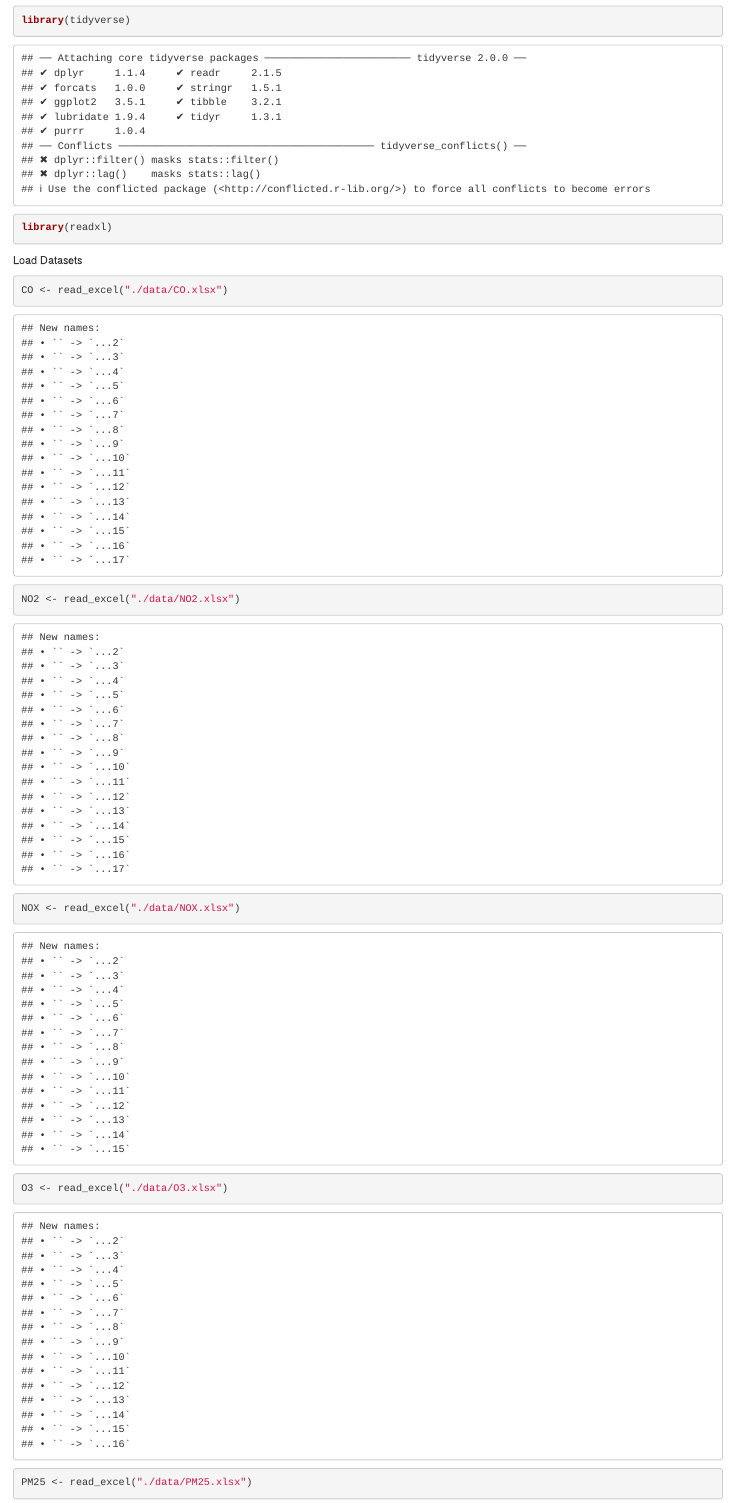
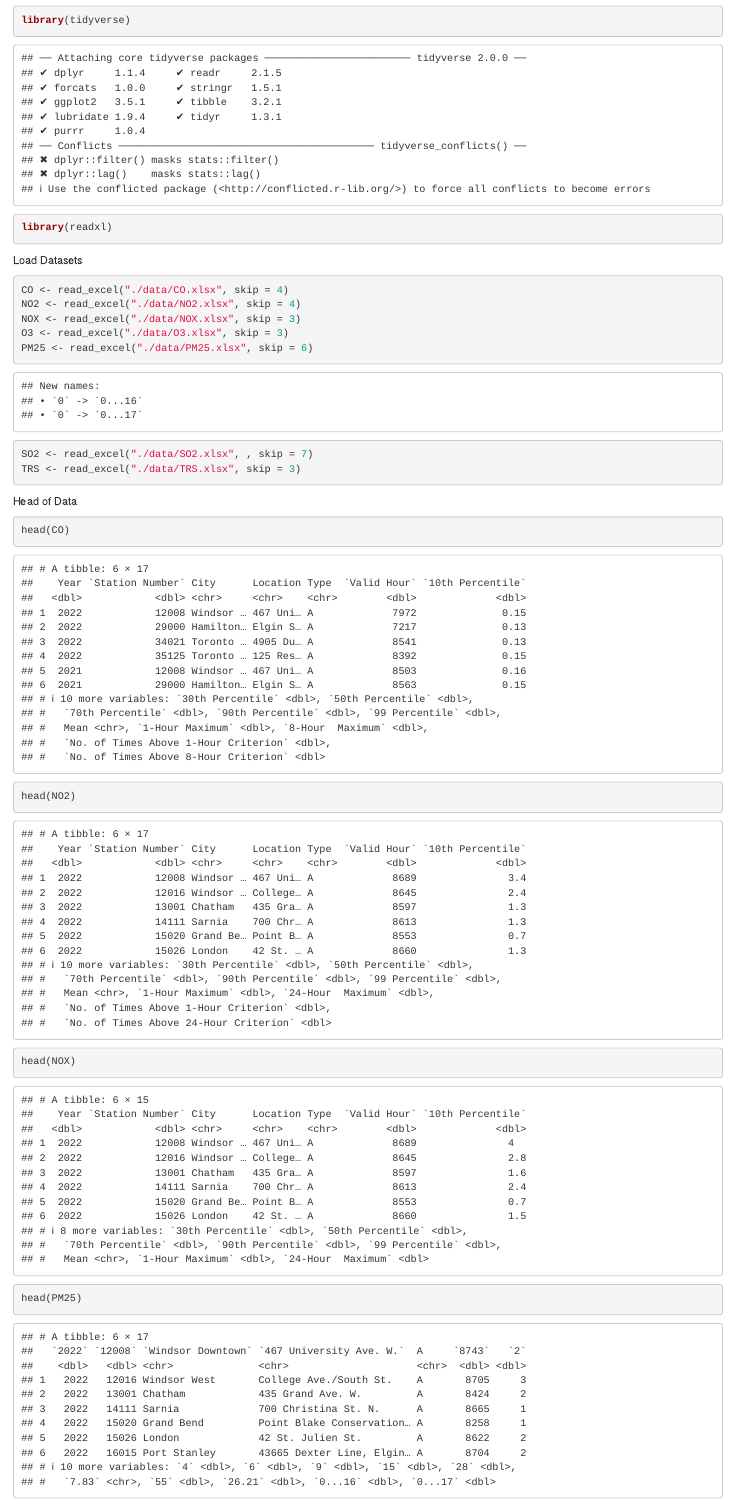
Before and after one commit to jiasunzhu613/a57-project, an R Markdown document (A57_Project.Rmd): the page in a window 1100 px wide, from 150 px down. Rendered offline with R 4.5, knitr and Pandoc, with nearby package versions.

Commit message:
Fixed Tables

````diff
--- a/A57_Project.Rmd
+++ b/A57_Project.Rmd
@@ -17,8 +17,10 @@ library(readxl)
 
 Load Datasets
 ```{r}
-CO <- read_excel("./data/CO.xlsx")
-NO2 <- read_excel("./data/NO2.xlsx")
-NOX <- read_excel("./data/NOX.xlsx")
-O3 <- read_excel("./data/O3.xlsx")
-PM25 <- read_excel("./data/PM25.xlsx")
+CO <- read_excel("./data/CO.xlsx", skip = 4)
+NO2 <- read_excel("./data/NO2.xlsx", skip = 4)
+NOX <- read_excel("./data/NOX.xlsx", skip = 3)
+O3 <- read_excel("./data/O3.xlsx", skip = 3)
+PM25 <- read_excel("./data/PM25.xlsx", skip = 6)
+SO2 <- read_excel("./data/SO2.xlsx", , skip = 7)
+TRS <- read_excel("./data/TRS.xlsx", skip = 3)
@@ -27 +27,13 @@ TRS <- read_excel("./data/TRS.xlsx")
 ```
+
+Head of Data
+```{r}
+head(CO)
+head(NO2)
+head(NOX)
+head(PM25)
+head(SO2)
+head(TRS)
+
+
+```
````
Also changed, not shown: A57_Project.Rmd (2 more changed lines).
